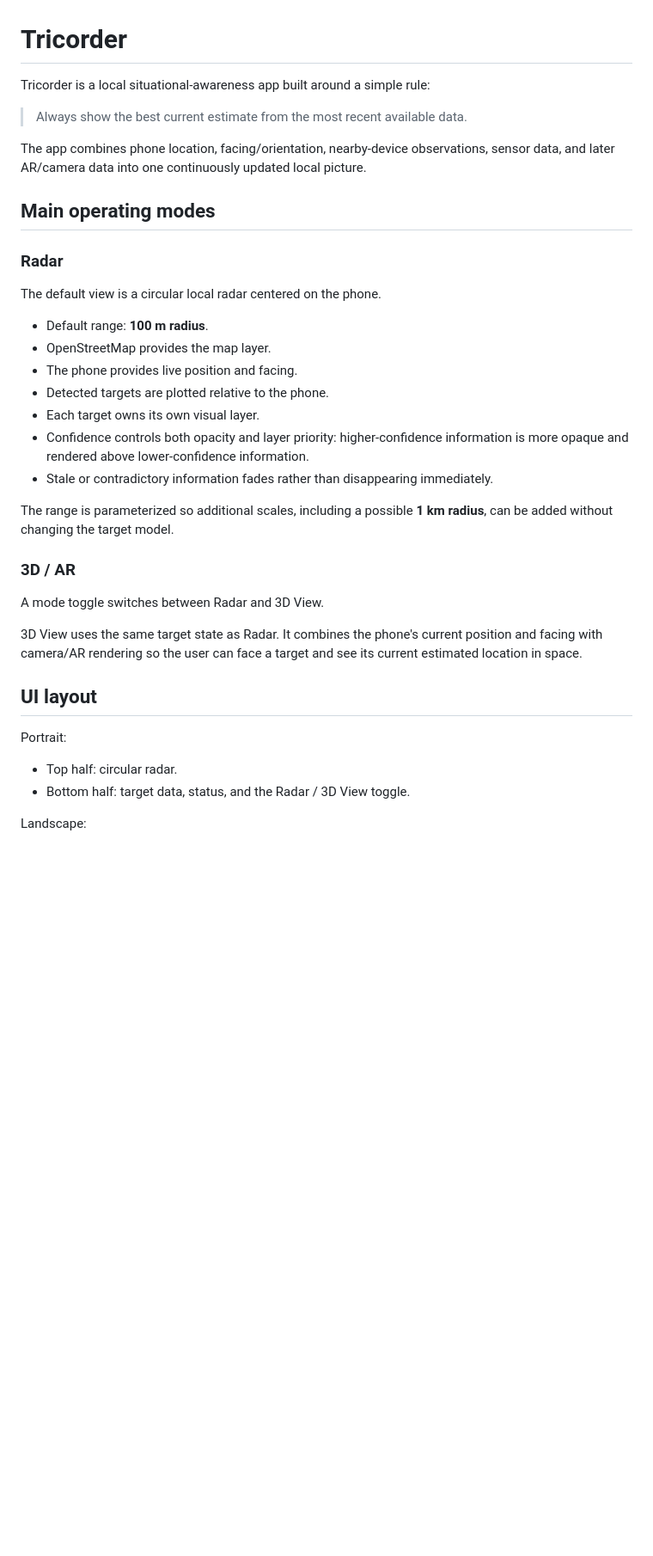
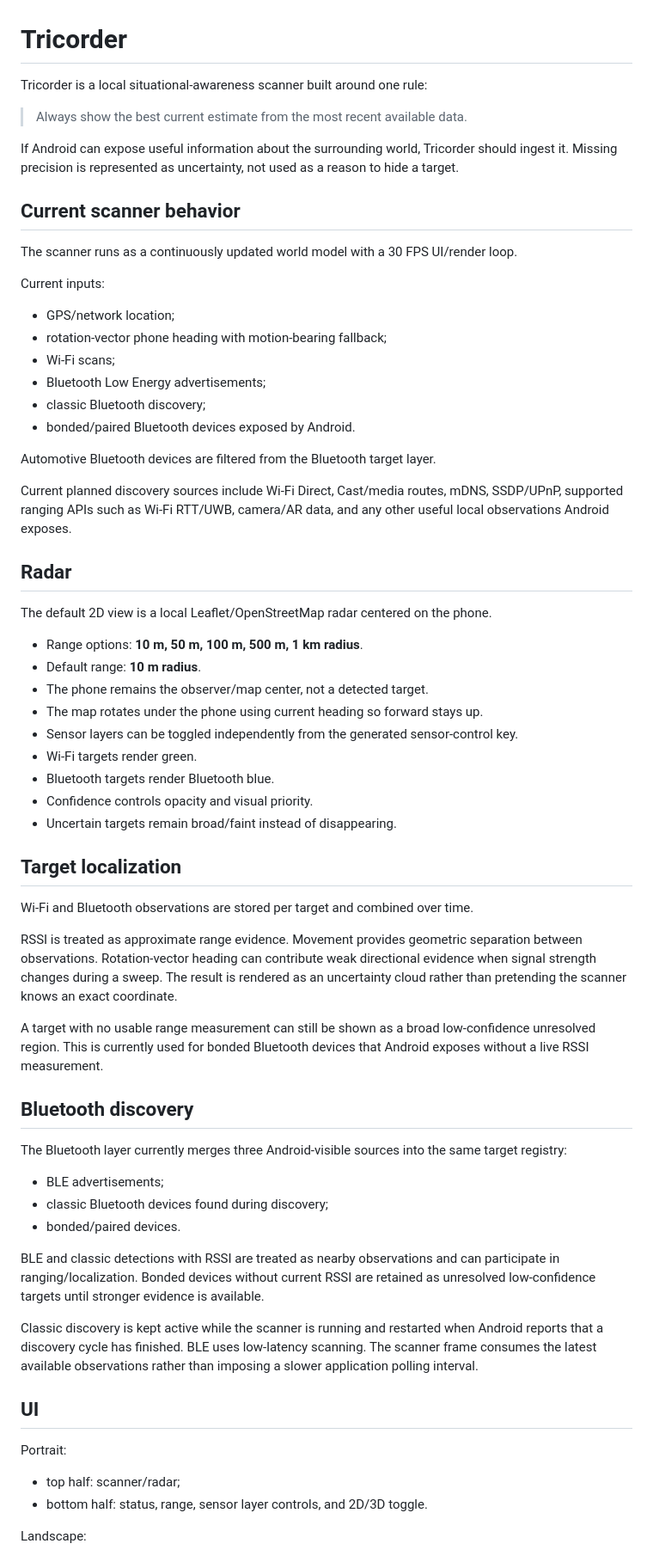
Before and after one commit to LuckyNate/Tricorder, a Markdown page: README.md, the part around one of its changes. Shown at 86% size. Drawn GitHub-style; blank space fills up the shorter version.

Commit message:
Catch README up to current scanner state

```diff
--- a/README.md
+++ b/README.md
@@ -1,39 +1,68 @@
 # Tricorder
 
-Tricorder is a local situational-awareness app built around a simple rule:
+Tricorder is a local situational-awareness scanner built around one rule:
 
 > Always show the best current estimate from the most recent available data.
 
-The app combines phone location, facing/orientation, nearby-device observations, sensor data, and later AR/camera data into one continuously updated local picture.
+If Android can expose useful information about the surrounding world, Tricorder should ingest it. Missing precision is represented as uncertainty, not used as a reason to hide a target.
 
-## Main operating modes
+## Current scanner behavior
 
-### Radar
+The scanner runs as a continuously updated world model with a 30 FPS UI/render loop.
 
-The default view is a circular local radar centered on the phone.
+Current inputs:
 
-- Default range: **100 m radius**.
-- OpenStreetMap provides the map layer.
-- The phone provides live position and facing.
-- Detected targets are plotted relative to the phone.
-- Each target owns its own visual layer.
-- Confidence controls both opacity and layer priority: higher-confidence information is more opaque and rendered above lower-confidence information.
-- Stale or contradictory information fades rather than disappearing immediately.
+- GPS/network location;
+- rotation-vector phone heading with motion-bearing fallback;
+- Wi-Fi scans;
+- Bluetooth Low Energy advertisements;
+- classic Bluetooth discovery;
+- bonded/paired Bluetooth devices exposed by Android.
 
-The range is parameterized so additional scales, including a possible **1 km radius**, can be added without changing the target model.
+Automotive Bluetooth devices are filtered from the Bluetooth target layer.
 
-### 3D / AR
+Current planned discovery sources include Wi-Fi Direct, Cast/media routes, mDNS, SSDP/UPnP, supported ranging APIs such as Wi-Fi RTT/UWB, camera/AR data, and any other useful local observations Android exposes.
 
-A mode toggle switches between Radar and 3D View.
+## Radar
 
-3D View uses the same target state as Radar. It combines the phone's current position and facing with camera/AR rendering so the user can face a target and see its current estimated location in space.
+The default 2D view is a local Leaflet/OpenStreetMap radar centered on the phone.
 
-## UI layout
+- Range options: **10 m, 50 m, 100 m, 500 m, 1 km radius**.
+- Default range: **10 m radius**.
+- The phone remains the observer/map center, not a detected target.
+- The map rotates under the phone using current heading so forward stays up.
+- Sensor layers can be toggled independently from the generated sensor-control key.
+- Wi-Fi targets render green.
+- Bluetooth targets render Bluetooth blue.
+- Confidence controls opacity and visual priority.
+- Uncertain targets remain broad/faint instead of disappearing.
+
+## Target localization
+
+Wi-Fi and Bluetooth observations are stored per target and combined over time.
+
+RSSI is treated as approximate range evidence. Movement provides geometric separation between observations. Rotation-vector heading can contribute weak directional evidence when signal strength changes during a sweep. The result is rendered as an uncertainty cloud rather than pretending the scanner knows an exact coordinate.
+
+A target with no usable range measurement can still be shown as a broad low-confidence unresolved region. This is currently used for bonded Bluetooth devices that Android exposes without a live RSSI measurement.
+
+## Bluetooth discovery
+
+The Bluetooth layer currently merges three Android-visible sources into the same target registry:
+
+- BLE advertisements;
+- classic Bluetooth devices found during discovery;
+- bonded/paired devices.
+
+BLE and classic detections with RSSI are treated as nearby observations and can participate in ranging/localization. Bonded devices without current RSSI are retained as unresolved low-confidence targets until stronger evidence is available.
+
+Classic discovery is kept active while the scanner is running and restarted when Android reports that a discovery cycle has finished. BLE uses low-latency scanning. The scanner frame consumes the latest available observations rather than imposing a slower application polling interval.
+
+## UI
 
 Portrait:
 
-- Top half: circular radar.
-- Bottom half: target data, status, and the Radar / 3D View toggle.
+- top half: scanner/radar;
+- bottom half: status, range, sensor layer controls, and 2D/3D toggle.
 
 Landscape:
 
```
Also changed, not shown: other parts of README.md (+12 -38 lines).
